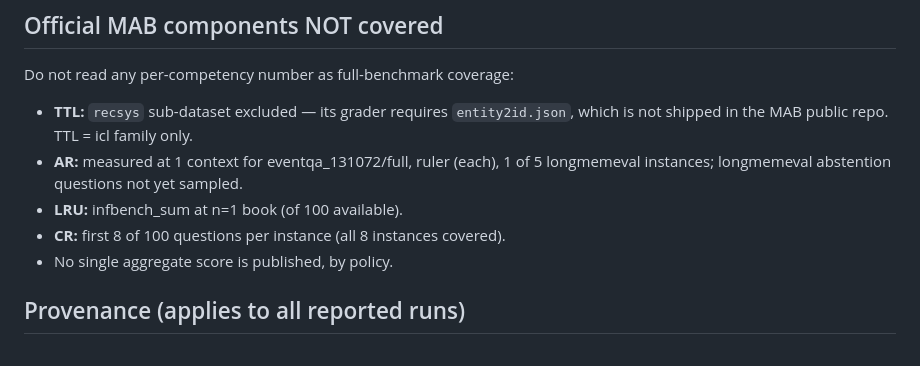
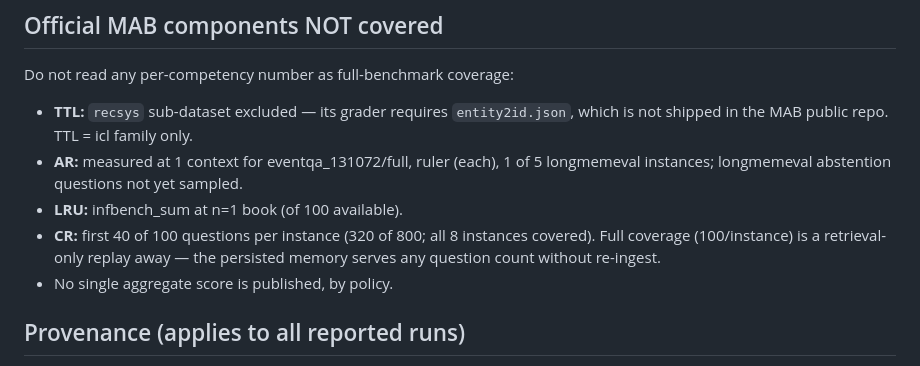
Before and after one commit to tfatykhov/nous-memoryAgentBench, a Markdown page: BASELINE_SUMMARY.md, the part around the change. Rendered like a GitHub page.

Commit message:
docs: fix stale CR coverage line (40/100 per instance, not 8/100)
Co-Authored-By: Claude Fable 5 <noreply@anthropic.com>
Claude-Session: https://claude.ai/code/session_01EmSCT4g2VLNctL7N9AQhSa

```diff
--- a/BASELINE_SUMMARY.md
+++ b/BASELINE_SUMMARY.md
@@ -103,7 +103,9 @@ Do not read any per-competency number as full-benchmark coverage:
 - **AR:** measured at 1 context for eventqa_131072/full, ruler (each), 1 of 5
   longmemeval instances; longmemeval abstention questions not yet sampled.
 - **LRU:** infbench_sum at n=1 book (of 100 available).
-- **CR:** first 8 of 100 questions per instance (all 8 instances covered).
+- **CR:** first 40 of 100 questions per instance (320 of 800; all 8 instances
+  covered). Full coverage (100/instance) is a retrieval-only replay away —
+  the persisted memory serves any question count without re-ingest.
 - No single aggregate score is published, by policy.
 
 ## Provenance (applies to all reported runs)
```
